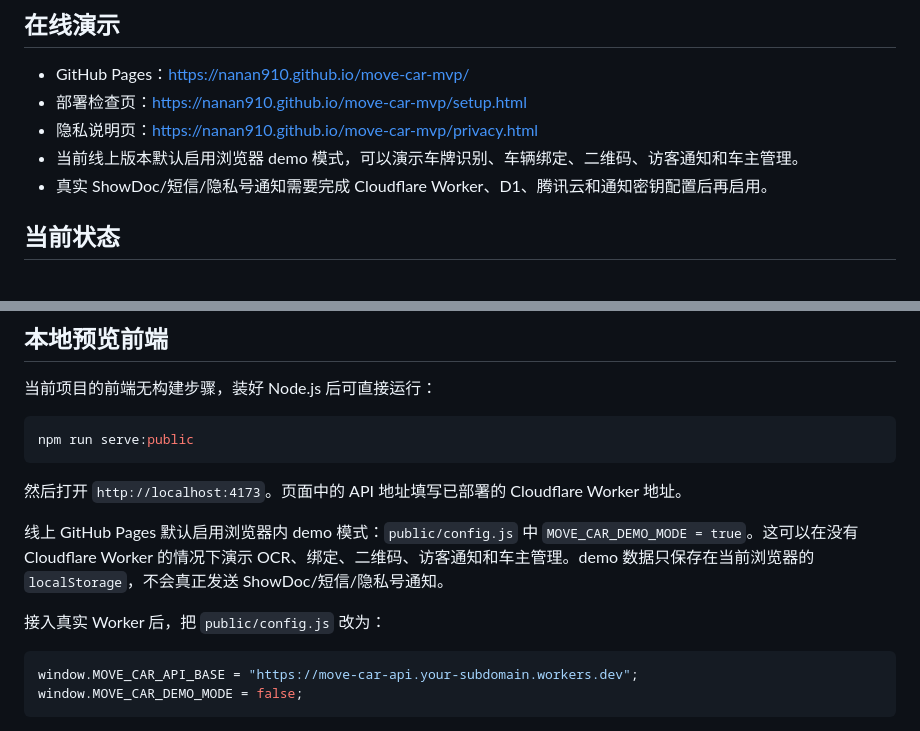
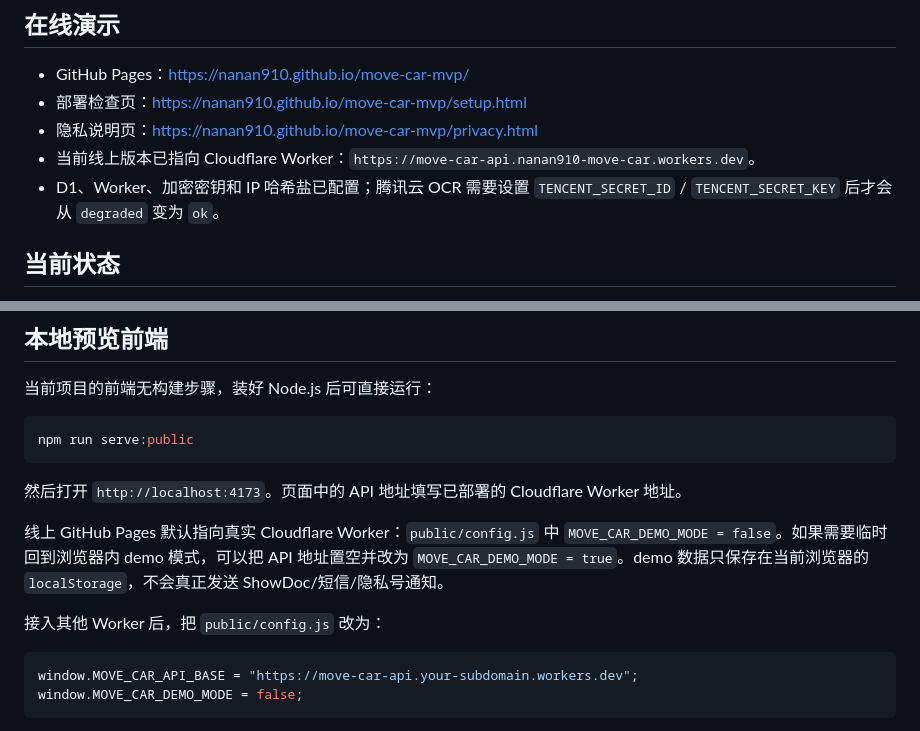
Before and after one commit to nanan910/move-car-mvp, a Markdown page: README.md, 2 parts joined by grey strips. Rendered like a GitHub page.

Commit message:
Configure Cloudflare production backend

````diff
--- a/README.md
+++ b/README.md
@@ -7,8 +7,8 @@
 - GitHub Pages：[https://nanan910.github.io/move-car-mvp/](https://nanan910.github.io/move-car-mvp/)
 - 部署检查页：[https://nanan910.github.io/move-car-mvp/setup.html](https://nanan910.github.io/move-car-mvp/setup.html)
 - 隐私说明页：[https://nanan910.github.io/move-car-mvp/privacy.html](https://nanan910.github.io/move-car-mvp/privacy.html)
-- 当前线上版本默认启用浏览器 demo 模式，可以演示车牌识别、车辆绑定、二维码、访客通知和车主管理。
-- 真实 ShowDoc/短信/隐私号通知需要完成 Cloudflare Worker、D1、腾讯云和通知密钥配置后再启用。
+- 当前线上版本已指向 Cloudflare Worker：`https://move-car-api.nanan910-move-car.workers.dev`。
+- D1、Worker、加密密钥和 IP 哈希盐已配置；腾讯云 OCR 需要设置 `TENCENT_SECRET_ID` / `TENCENT_SECRET_KEY` 后才会从 `degraded` 变为 `ok`。
 
 ## 当前状态
 
@@ -50,9 +50,9 @@ npm run serve:public
 
 然后打开 `http://localhost:4173`。页面中的 API 地址填写已部署的 Cloudflare Worker 地址。
 
-线上 GitHub Pages 默认启用浏览器内 demo 模式：`public/config.js` 中 `MOVE_CAR_DEMO_MODE = true`。这可以在没有 Cloudflare Worker 的情况下演示 OCR、绑定、二维码、访客通知和车主管理。demo 数据只保存在当前浏览器的 `localStorage`，不会真正发送 ShowDoc/短信/隐私号通知。
+线上 GitHub Pages 默认指向真实 Cloudflare Worker：`public/config.js` 中 `MOVE_CAR_DEMO_MODE = false`。如果需要临时回到浏览器内 demo 模式，可以把 API 地址置空并改为 `MOVE_CAR_DEMO_MODE = true`。demo 数据只保存在当前浏览器的 `localStorage`，不会真正发送 ShowDoc/短信/隐私号通知。
 
-接入真实 Worker 后，把 `public/config.js` 改为：
+接入其他 Worker 后，把 `public/config.js` 改为：
 
 ```js
 window.MOVE_CAR_API_BASE = "https://move-car-api.your-subdomain.workers.dev";
````
